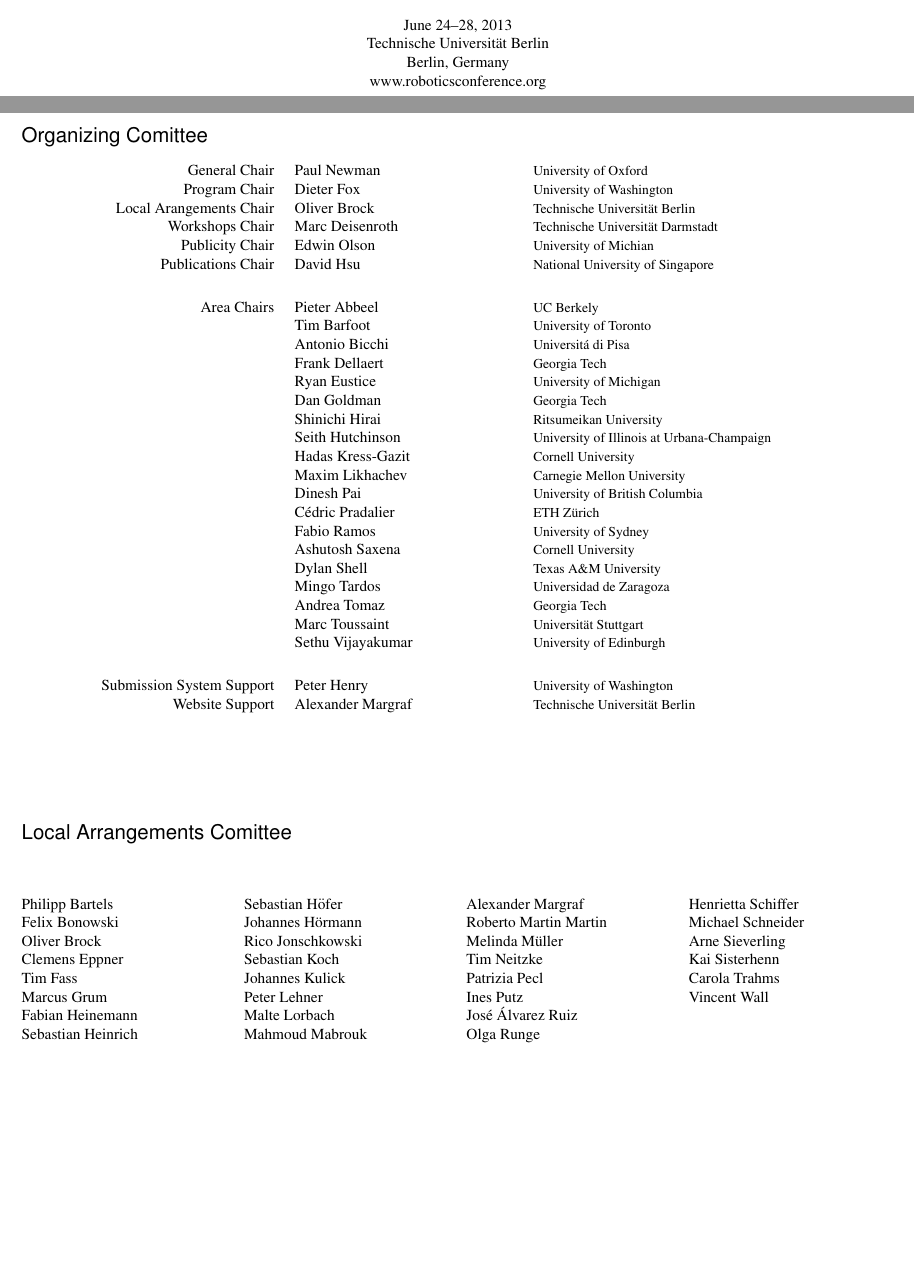
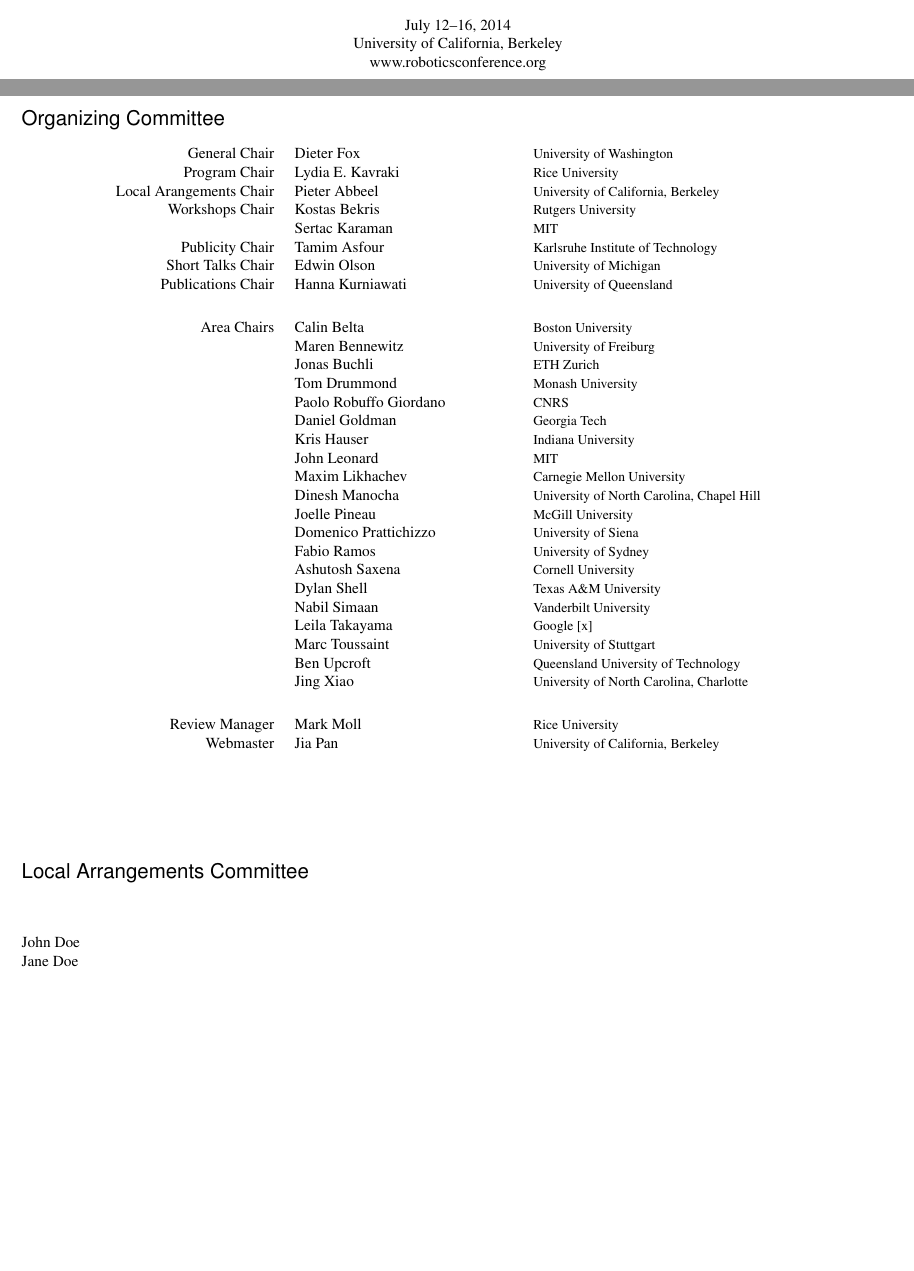
Before and after one commit to panjia1983/RSS2014booklet, a LaTeX thesis (booklet.tex, which reads tex/organizers.tex): two parts of pages 1 and 23 of 32, joined at a grey line, cut at the place of the change. Compiled offline with pdfLaTeX.

Commit message:
Committee added

```diff
--- a/booklet.tex
+++ b/booklet.tex
@@ -61,7 +61,8 @@
 \DeclareGraphicsExtensions{.pdf,.jpg, .png}
 
 \usepackage[usenames,dvipsnames]{xcolor}
-\definecolor{RSSorange}{HTML}{F2531B}
+%\definecolor{RSSorange}{HTML}{F2531B}
+\definecolor{RSSblue}{HTML}{002654}
 
 %\usepackage[table]{xcolor}
 \usepackage{tabularx}
@@ -119,7 +120,7 @@
     %footer
     \fancyfoot[RO,LE]{\sf\thepage}
     \fancyfoot[RE,LO]{}
-    \fancyfoot[C]{\sf2013 Berlin, Germany}
+    \fancyfoot[C]{\sf2013 Berkeley, USA}
 }
 \fancypagestyle{plain}{}
 
@@ -130,7 +131,7 @@
     %footer
     \fancyfoot[RO,LE]{\sf\thepage}
     \fancyfoot[RE,LO]{}
-    \fancyfoot[C]{\sf2013 Berlin, Germany}
+    \fancyfoot[C]{\sf2013 Berkeley, USA}
 }
 
 
@@ -165,9 +166,8 @@
 
 \begin{center}
 {\Large Conference Booklet} \\[0.3cm]
-       June 24--28, 2013 \\
-       Technische Universit\"at Berlin\\
-       Berlin, Germany\\
+       July 12--16, 2014 \\
+       University of California, Berkeley\\
        www.roboticsconference.org
 \end{center}
 \clearpage
--- a/tex/organizers.tex
+++ b/tex/organizers.tex
@@ -3,79 +3,55 @@
 %%%%%%%%%%%%%%%%%%%%%%%%%%%%%%%%%%%%%%%%%%%%%%%%%%%%
 
 %\vspace{-1cm}
-\section{Organizing Comittee}
+\section{Organizing Committee}
 
 \begin{tabular}{>{\raggedleft}p{5cm}p{4.5cm}>{\small}p{7cm}}
-General Chair & Paul Newman & University of Oxford\\
-Program Chair & Dieter Fox & University of Washington\\
-Local Arangements Chair & Oliver Brock & Technische Universit\"at Berlin\\
-Workshops Chair & Marc Deisenroth & Technische Universit\"at Darmstadt\\
-Publicity Chair & Edwin Olson & University of Michian\\
-Publications Chair & David Hsu & National University of Singapore\\[5mm]
-Area Chairs & Pieter Abbeel & UC Berkely\\
-&Tim Barfoot& University of Toronto \\
-&Antonio Bicchi & Universit\'a di Pisa\\
-&Frank Dellaert & Georgia Tech\\
-&Ryan Eustice & University of Michigan\\
-&Dan Goldman& Georgia Tech\\
-&Shinichi Hirai & Ritsumeikan University\\
-& Seith Hutchinson& University of Illinois at Urbana-Champaign\\
-& Hadas Kress-Gazit& Cornell University\\
-& Maxim Likhachev& Carnegie Mellon University\\
-& Dinesh Pai& University of British Columbia\\
-& C\'edric Pradalier& ETH Z\"urich\\
-& Fabio Ramos& University of Sydney\\
-& Ashutosh Saxena& Cornell University\\
-& Dylan Shell& Texas A\&M University\\
-& Mingo Tardos& Universidad de Zaragoza\\
-& Andrea Tomaz& Georgia Tech\\
-& Marc Toussaint& Universit\"at Stuttgart\\
-& Sethu Vijayakumar& University of Edinburgh\\[5mm]
+General Chair & Dieter Fox & University of Washington\\
+Program Chair & Lydia E. Kavraki & Rice University\\
+Local Arangements Chair & Pieter Abbeel & University of California, Berkeley\\
+Workshops Chair & Kostas Bekris & Rutgers University\\
+& Sertac Karaman & MIT\\
+Publicity Chair & Tamim Asfour & Karlsruhe Institute of Technology\\
+Short Talks Chair & Edwin Olson & University of Michigan\\
+Publications Chair & Hanna Kurniawati & University of Queensland\\[5mm]
 
-Submission System Support & Peter Henry & University of Washington\\
-Website Support &Alexander Margraf& Technische Universit\"at Berlin\\
+Area Chairs & Calin Belta & Boston University\\
+& Maren Bennewitz & University of Freiburg\\
+& Jonas Buchli & ETH Zurich\\
+& Tom Drummond & Monash University\\
+& Paolo Robuffo Giordano & CNRS \\
+& Daniel Goldman & Georgia Tech \\
+& Kris Hauser & Indiana University \\
+& John Leonard & MIT \\
+& Maxim Likhachev & Carnegie Mellon University \\
+& Dinesh Manocha & University of North Carolina, Chapel Hill\\
+& Joelle Pineau & McGill University \\
+& Domenico Prattichizzo & University of Siena \\
+& Fabio Ramos & University of Sydney \\
+& Ashutosh Saxena & Cornell University \\
+& Dylan Shell & Texas A\&M University \\
+& Nabil Simaan & Vanderbilt University \\
+& Leila Takayama & Google [x] \\
+& Marc Toussaint & University of Stuttgart \\
+& Ben Upcroft & Queensland University of Technology \\
+& Jing Xiao & University of North Carolina, Charlotte\\[5mm]
+
+Review Manager & Mark Moll & Rice University\\
+Webmaster &Jia Pan& University of California, Berkeley\\
 \end{tabular}
 
 
 \vspace{2cm}
 
-\section{Local Arrangements Comittee}
+\section{Local Arrangements Committee}
 \hspace{0.14\textwidth}
 
 \begin{multicols}{4}
 
 {
 \noindent
-Philipp	Bartels\\
-Felix 	Bonowski\\
-Oliver	Brock\\
-Clemens	Eppner\\
-Tim	Fass\\
-Marcus	Grum\\
-Fabian	Heinemann\\
-Sebastian	Heinrich\\
-Sebastian	Höfer\\
-Johannes	Hörmann\\
-Rico	Jonschkowski\\
-Sebastian	Koch\\
-Johannes	Kulick\\
-Peter	Lehner\\
-Malte	Lorbach\\
-Mahmoud	Mabrouk\\
-Alexander	Margraf\\
-Roberto	Martin Martin\\
-Melinda	Müller\\
-Tim	Neitzke\\
-Patrizia	Pecl\\
-Ines	Putz\\
-Jos\'e	\'Alvarez Ruiz\\
-Olga	Runge\\
-Henrietta	Schiffer\\
-Michael	Schneider\\
-Arne	Sieverling\\
-Kai	Sisterhenn\\
-Carola	Trahms\\
-Vincent	Wall\\
+John Doe\\
+Jane Doe\\
 }
 \end{multicols}
 \vfill
```
Also changed, not shown: dailyschedule.tex (+1 -1 lines).
